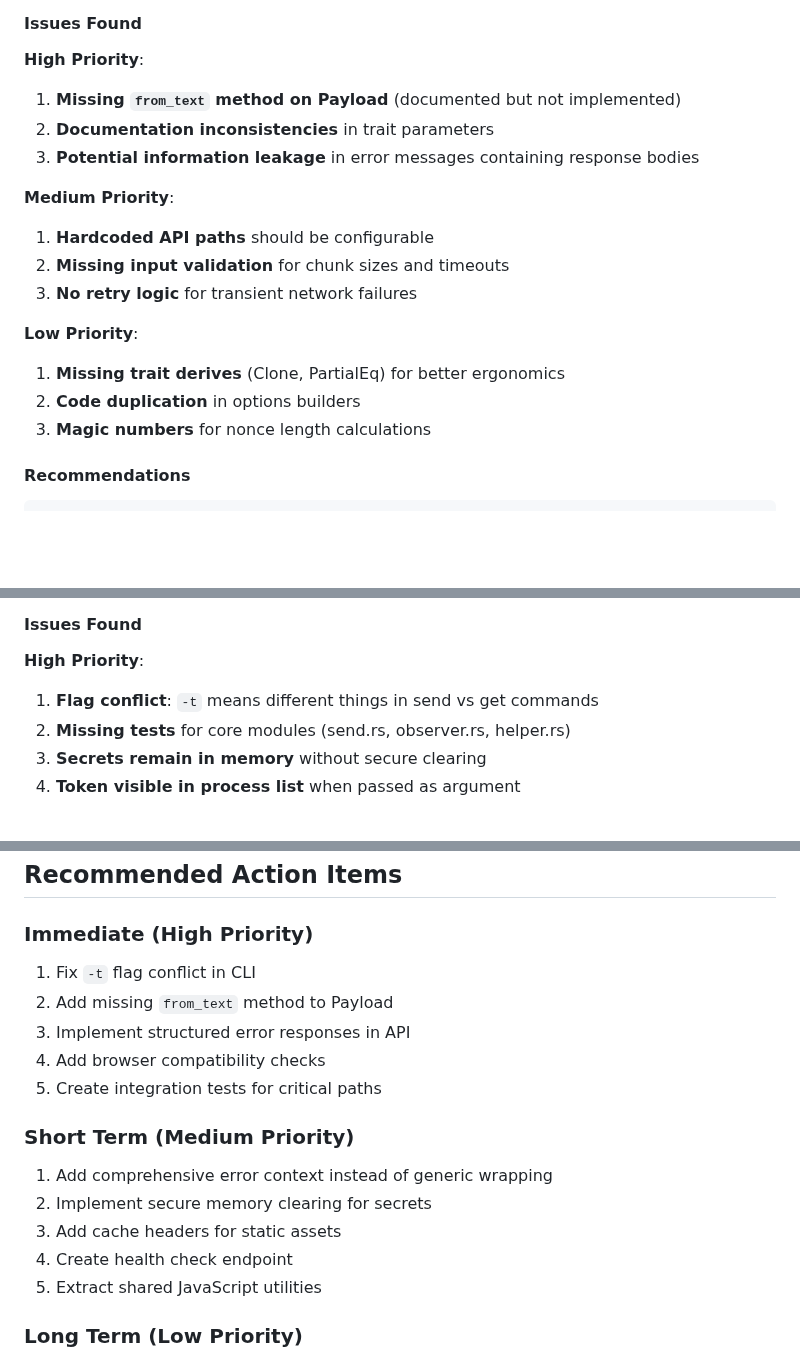
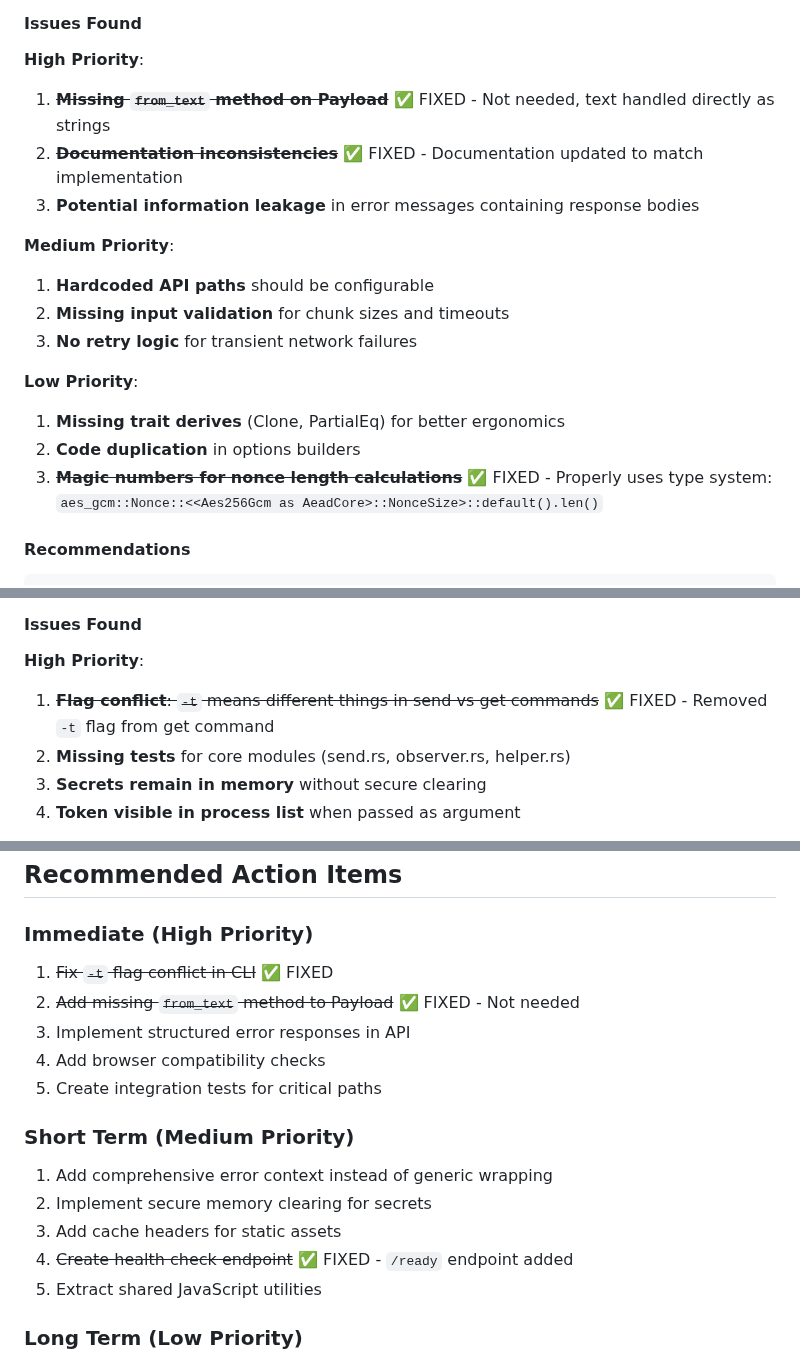
Before and after one commit to czerwonk/hakanai, a Markdown page: REVIEW_REPORT.md, 3 parts joined by grey strips. Rendered like a GitHub page; blank space fills up the shorter version.

````diff
--- a/REVIEW_REPORT.md
+++ b/REVIEW_REPORT.md
@@ -38,8 +38,8 @@ Hakanai demonstrates **excellent architectural design** with a clean separation
 #### Issues Found
 
 **High Priority**:
-1. **Missing `from_text` method on Payload** (documented but not implemented)
-2. **Documentation inconsistencies** in trait parameters
+1. ~~**Missing `from_text` method on Payload**~~ ✅ FIXED - Not needed, text handled directly as strings
+2. ~~**Documentation inconsistencies**~~ ✅ FIXED - Documentation updated to match implementation
 3. **Potential information leakage** in error messages containing response bodies
 
 **Medium Priority**:
@@ -50,7 +50,7 @@ Hakanai demonstrates **excellent architectural design** with a clean separation
 **Low Priority**:
 1. **Missing trait derives** (Clone, PartialEq) for better ergonomics
 2. **Code duplication** in options builders
-3. **Magic numbers** for nonce length calculations
+3. ~~**Magic numbers for nonce length calculations**~~ ✅ FIXED - Properly uses type system: `aes_gcm::Nonce::<<Aes256Gcm as AeadCore>::NonceSize>::default().len()`
 
 #### Recommendations
 ```rust
@@ -84,7 +84,7 @@ impl SecretSendOptions {
 #### Issues Found
 
 **High Priority**:
-1. **Flag conflict**: `-t` means different things in send vs get commands
+1. ~~**Flag conflict**: `-t` means different things in send vs get commands~~ ✅ FIXED - Removed `-t` flag from get command
 2. **Missing tests** for core modules (send.rs, observer.rs, helper.rs)
 3. **Secrets remain in memory** without secure clearing
 4. **Token visible in process list** when passed as argument
@@ -261,8 +261,8 @@ const fetchWithTimeout = (url, options, timeout = 30000) => {
 ## Recommended Action Items
 
 ### Immediate (High Priority)
-1. Fix `-t` flag conflict in CLI
-2. Add missing `from_text` method to Payload
+1. ~~Fix `-t` flag conflict in CLI~~ ✅ FIXED
+2. ~~Add missing `from_text` method to Payload~~ ✅ FIXED - Not needed
 3. Implement structured error responses in API
 4. Add browser compatibility checks
 5. Create integration tests for critical paths
@@ -271,7 +271,7 @@ const fetchWithTimeout = (url, options, timeout = 30000) => {
 1. Add comprehensive error context instead of generic wrapping
 2. Implement secure memory clearing for secrets
 3. Add cache headers for static assets
-4. Create health check endpoint
+4. ~~Create health check endpoint~~ ✅ FIXED - `/ready` endpoint added
 5. Extract shared JavaScript utilities
 
 ### Long Term (Low Priority)
````
Also changed, not shown: other parts of REVIEW_REPORT.md (+12 -31 lines).
